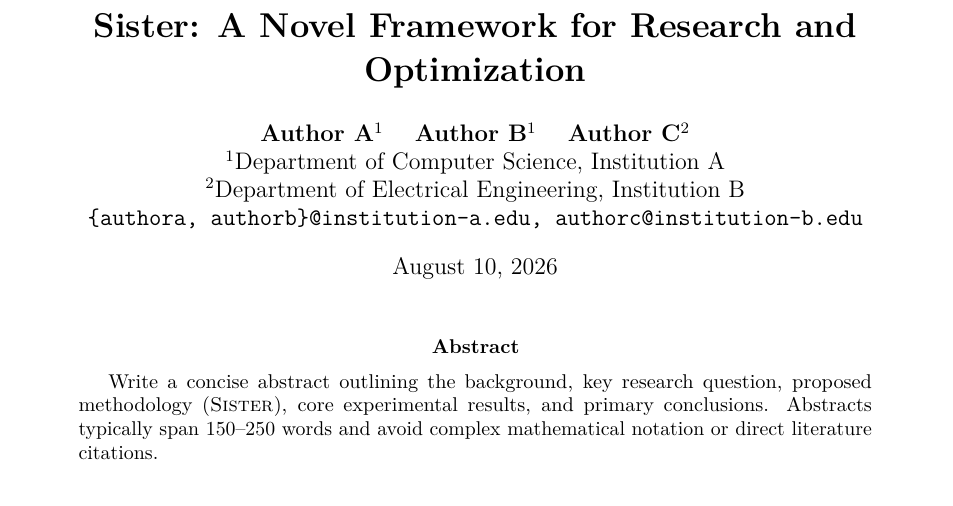
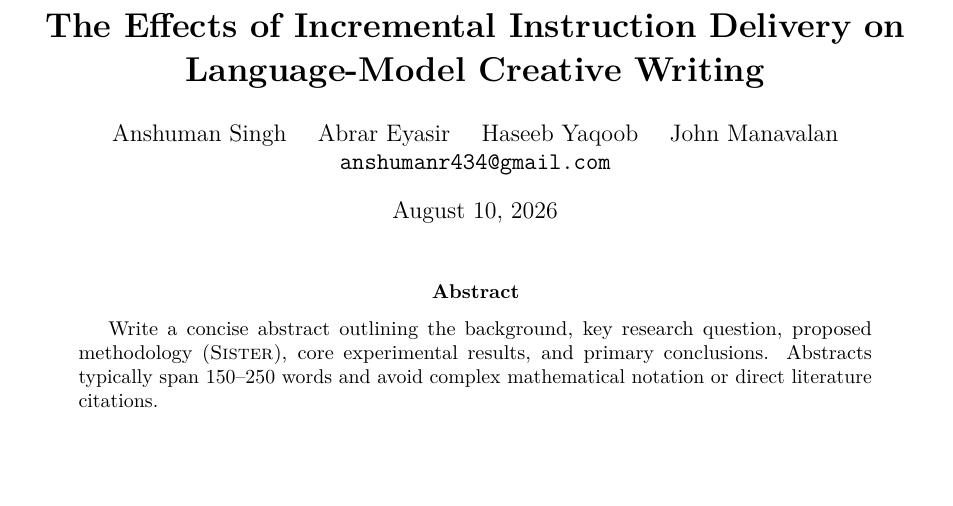
Before and after one commit to solusops/SISTER, a LaTeX paper (main.tex): part of page 1 of 5, cut at the place of the change, the shorter picture padded with empty space. Compiled offline with pdfLaTeX.

Commit message:
Add publication-facing citation metadata

```diff
--- a/main.tex
+++ b/main.tex
@@ -39,21 +39,19 @@
     linkcolor=blue!70!black,
     citecolor=green!50!black,
     urlcolor=blue!80!black,
-    pdftitle={SISTER: A Novel Framework for Research and Optimization},
-    pdfauthor={Research Team}
+    pdftitle={The Effects of Incremental Instruction Delivery on Language-Model Creative Writing},
+    pdfauthor={Anshuman Singh, Abrar Eyasir, Haseeb Yaqoob, John Manavalan}
 }
 \usepackage{cleveref}
 
 % ==============================================================================
 % Document Title & Metadata
 % ==============================================================================
-\title{\textbf{\sister{}: A Novel Framework for Research and Optimization}}
+\title{\textbf{The Effects of Incremental Instruction Delivery on Language-Model Creative Writing}}
 
 \author{
-    \textbf{Author A}$^1$ \quad \textbf{Author B}$^1$ \quad \textbf{Author C}$^2$ \\
-    $^1$Department of Computer Science, Institution A \\
-    $^2$Department of Electrical Engineering, Institution B \\
-    \texttt{\{authora, authorb\}@institution-a.edu, authorc@institution-b.edu}
+    Anshuman Singh \quad Abrar Eyasir \quad Haseeb Yaqoob \quad John Manavalan \\
+    \texttt{anshumanr434@gmail.com}
 }
 
 \date{\today}
```
Also changed, not shown: README.md, 1 other file.
